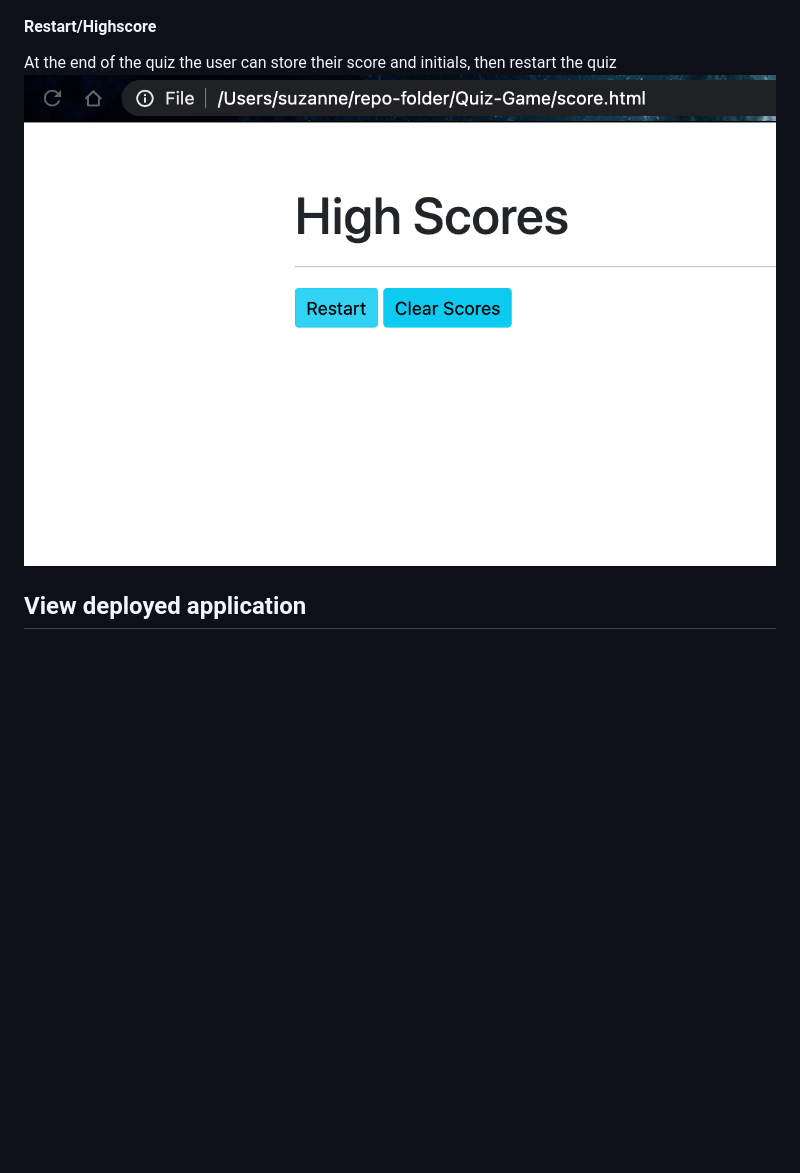
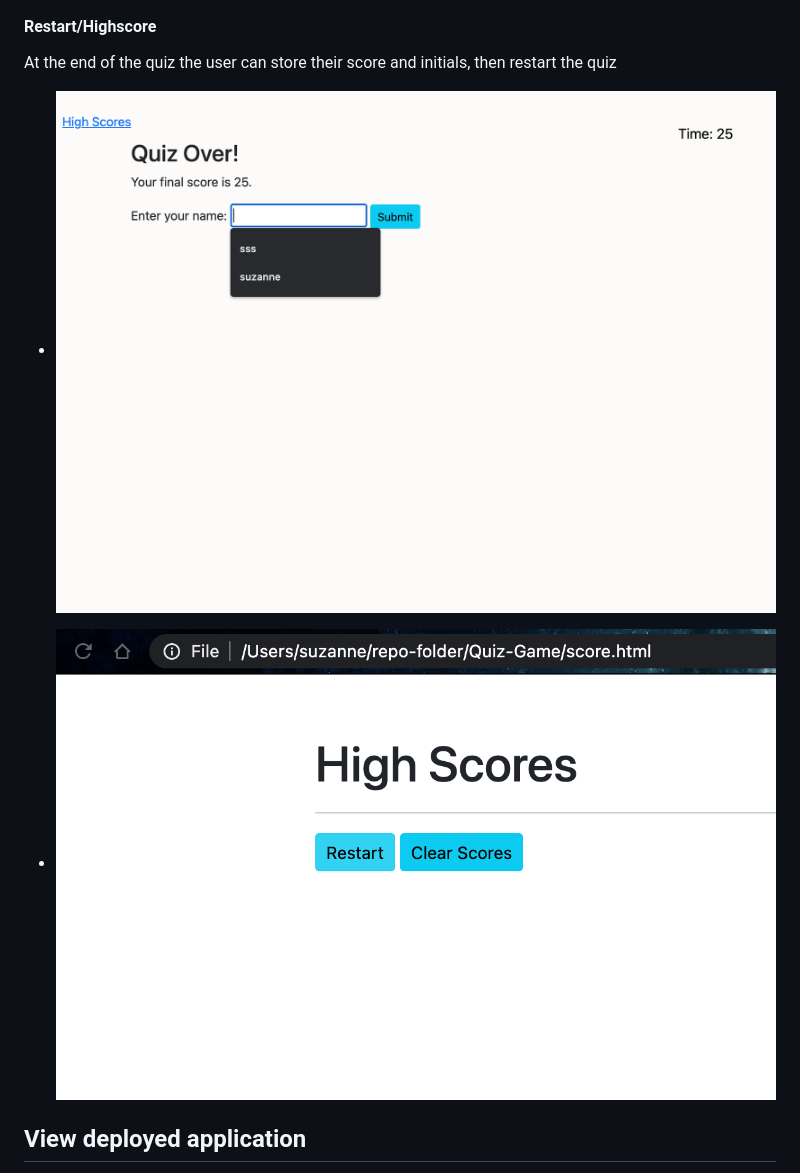
Before and after one commit to srad25/Quiz-Game, a Markdown page: README.md, the part around the change printed below. GitHub-like rendering; pictures changed too: assets/images/quizOver.png (added); blank space fills up the shorter version.

```diff
--- a/README.md
+++ b/README.md
@@ -22,7 +22,9 @@ One of ten questions, with timer running
 
 #### Restart/Highscore
 At the end of the quiz the user can store their score and initials, then restart the quiz
-![alt text](./assets/images/highScore.png "pic of end of quiz. It ")
+* ![alt text](./assets/images/quizOver.png "pic of end of quiz.")
+
+* ![alt text](./assets/images/highScore.png "pic of highscore.")
 
 ## View deployed application
 * https://srad25.github.io/Quiz-Game
```
Also changed, not shown: other parts of README.md (+2 -2 lines), assets/images/codeQuizStart.png (added), assets/images/questionTimer.png (added), 4 other files.
